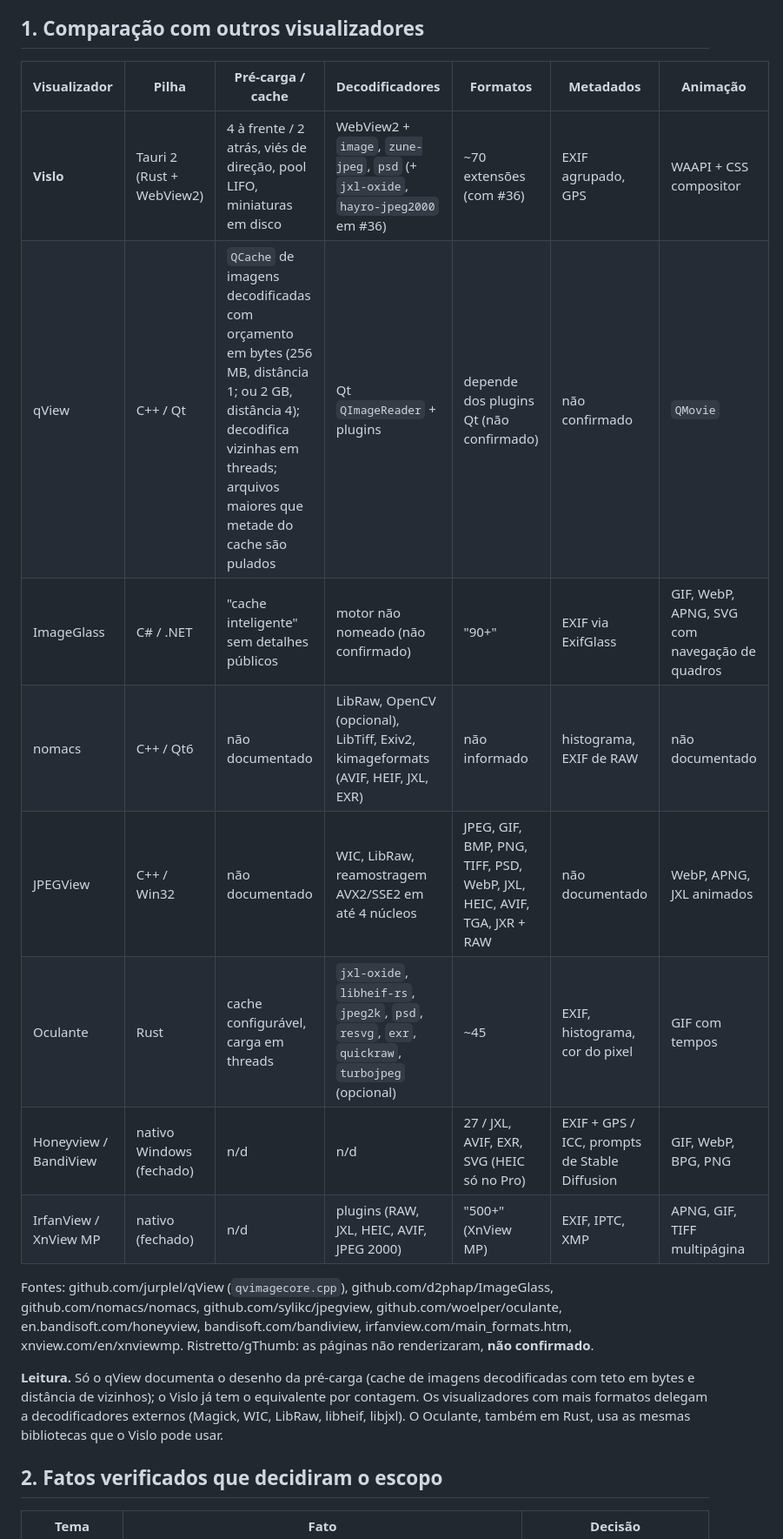
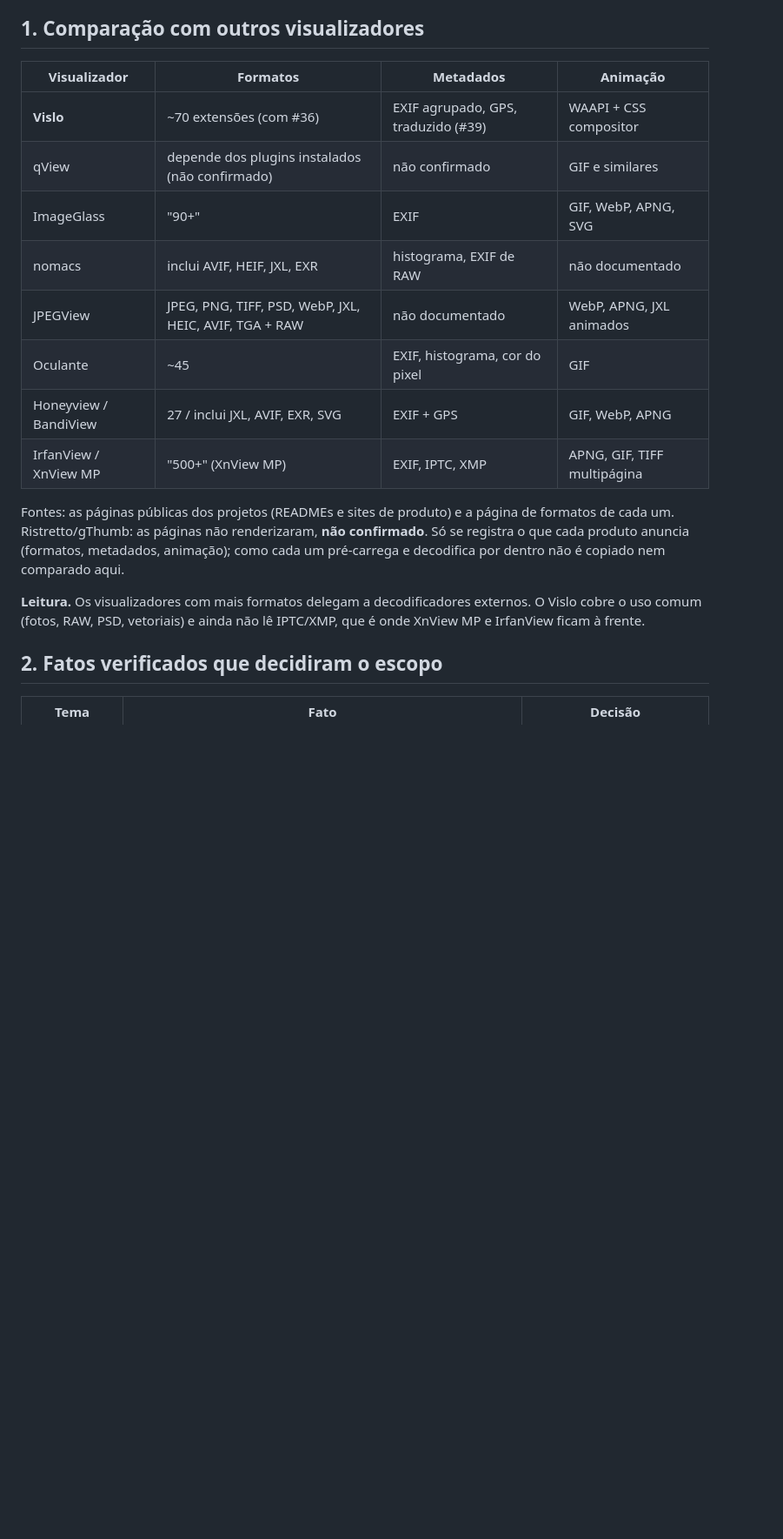
Before and after one commit to juninmd/vislo, a Markdown page: BENCHMARK.md, the part around one of its changes. Shown at 87% size. GitHub-like rendering; blank space fills up the shorter version.

Commit message:
docs(benchmark): compare products by features only, not by their internals
Co-Authored-By: Claude Sonnet 5.5 <noreply@anthropic.com>
Claude-Session: https://claude.ai/code/session_01Cn6JQKDdQxYyFKM8ewBc3g

```diff
--- a/BENCHMARK.md
+++ b/BENCHMARK.md
@@ -5,24 +5,23 @@ afirmava está marcado **não confirmado**; nada foi presumido.
 
 ## 1. Comparação com outros visualizadores
 
-| Visualizador | Pilha | Pré-carga / cache | Decodificadores | Formatos | Metadados | Animação |
-|---|---|---|---|---|---|---|
-| **Vislo** | Tauri 2 (Rust + WebView2) | 4 à frente / 2 atrás, viés de direção, pool LIFO, miniaturas em disco | WebView2 + `image`, `zune-jpeg`, `psd` (+ `jxl-oxide`, `hayro-jpeg2000` em #36) | ~70 extensões (com #36) | EXIF agrupado, GPS | WAAPI + CSS compositor |
-| qView | C++ / Qt | `QCache` de imagens decodificadas com orçamento em bytes (256 MB, distância 1; ou 2 GB, distância 4); decodifica vizinhas em threads; arquivos maiores que metade do cache são pulados | Qt `QImageReader` + plugins | depende dos plugins Qt (não confirmado) | não confirmado | `QMovie` |
-| ImageGlass | C# / .NET | "cache inteligente" sem detalhes públicos | motor não nomeado (não confirmado) | "90+" | EXIF via ExifGlass | GIF, WebP, APNG, SVG com navegação de quadros |
-| nomacs | C++ / Qt6 | não documentado | LibRaw, OpenCV (opcional), LibTiff, Exiv2, kimageformats (AVIF, HEIF, JXL, EXR) | não informado | histograma, EXIF de RAW | não documentado |
-| JPEGView | C++ / Win32 | não documentado | WIC, LibRaw, reamostragem AVX2/SSE2 em até 4 núcleos | JPEG, GIF, BMP, PNG, TIFF, PSD, WebP, JXL, HEIC, AVIF, TGA, JXR + RAW | não documentado | WebP, APNG, JXL animados |
-| Oculante | Rust | cache configurável, carga em threads | `jxl-oxide`, `libheif-rs`, `jpeg2k`, `psd`, `resvg`, `exr`, `quickraw`, `turbojpeg` (opcional) | ~45 | EXIF, histograma, cor do pixel | GIF com tempos |
-| Honeyview / BandiView | nativo Windows (fechado) | n/d | n/d | 27 / JXL, AVIF, EXR, SVG (HEIC só no Pro) | EXIF + GPS / ICC, prompts de Stable Diffusion | GIF, WebP, BPG, PNG |
-| IrfanView / XnView MP | nativo (fechado) | n/d | plugins (RAW, JXL, HEIC, AVIF, JPEG 2000) | "500+" (XnView MP) | EXIF, IPTC, XMP | APNG, GIF, TIFF multipágina |
+| Visualizador | Formatos | Metadados | Animação |
+|---|---|---|---|
+| **Vislo** | ~70 extensões (com #36) | EXIF agrupado, GPS, traduzido (#39) | WAAPI + CSS compositor |
+| qView | depende dos plugins instalados (não confirmado) | não confirmado | GIF e similares |
+| ImageGlass | "90+" | EXIF | GIF, WebP, APNG, SVG |
+| nomacs | inclui AVIF, HEIF, JXL, EXR | histograma, EXIF de RAW | não documentado |
+| JPEGView | JPEG, PNG, TIFF, PSD, WebP, JXL, HEIC, AVIF, TGA + RAW | não documentado | WebP, APNG, JXL animados |
+| Oculante | ~45 | EXIF, histograma, cor do pixel | GIF |
+| Honeyview / BandiView | 27 / inclui JXL, AVIF, EXR, SVG | EXIF + GPS | GIF, WebP, APNG |
+| IrfanView / XnView MP | "500+" (XnView MP) | EXIF, IPTC, XMP | APNG, GIF, TIFF multipágina |
 
-Fontes: github.com/jurplel/qView (`qvimagecore.cpp`), github.com/d2phap/ImageGlass, github.com/nomacs/nomacs,
-github.com/sylikc/jpegview, github.com/woelper/oculante, en.bandisoft.com/honeyview, bandisoft.com/bandiview,
-irfanview.com/main_formats.htm, xnview.com/en/xnviewmp. Ristretto/gThumb: as páginas não renderizaram, **não confirmado**.
+Fontes: as páginas públicas dos projetos (READMEs e sites de produto) e a página de formatos de cada um. Ristretto/gThumb:
+as páginas não renderizaram, **não confirmado**. Só se registra o que cada produto anuncia (formatos, metadados,
+animação); como cada um pré-carrega e decodifica por dentro não é copiado nem comparado aqui.
 
-**Leitura.** Só o qView documenta o desenho da pré-carga (cache de imagens decodificadas com teto em bytes e distância de
-vizinhos); o Vislo já tem o equivalente por contagem. Os visualizadores com mais formatos delegam a decodificadores
-externos (Magick, WIC, LibRaw, libheif, libjxl). O Oculante, também em Rust, usa as mesmas bibliotecas que o Vislo pode usar.
+**Leitura.** Os visualizadores com mais formatos delegam a decodificadores externos. O Vislo cobre o uso comum (fotos,
+RAW, PSD, vetoriais) e ainda não lê IPTC/XMP, que é onde XnView MP e IrfanView ficam à frente.
 
 ## 2. Fatos verificados que decidiram o escopo
 
```
Also changed, not shown: other parts of BENCHMARK.md (+1 -1 lines).
